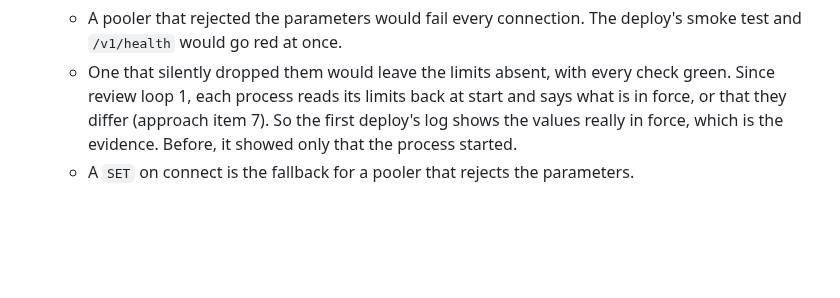
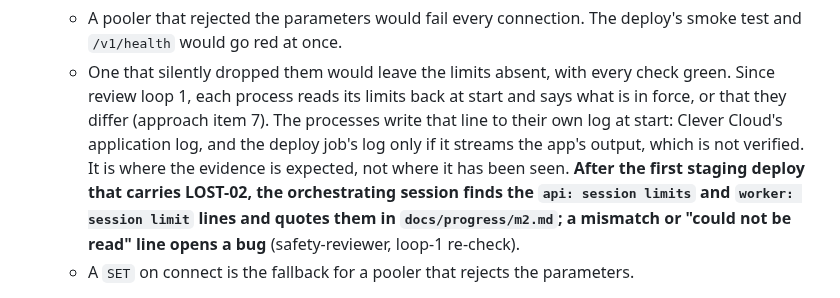
Before and after one commit to bvst/TryggHverdag, a Markdown page: docs/specs/LOST-02.md, the part around the change. Drawn GitHub-style; blank space fills up the shorter version.

Commit message:
docs(LOST-02): the read-back of the session limits is checked after the first deploy, by name
safety-reviewer's loop-1 should-fix: the spec said the first deploy's
log shows the limits in force, but nobody was named to read it, and
whether deploy-staging's log streams the app's stderr is not verified.
After the first staging deploy carrying LOST-02, the orchestrating
session finds the read-back lines and quotes them in progress/m2.md. A
mismatch or 'could not be read' line opens a bug.

Co-Authored-By: Claude Opus 5.5 <noreply@anthropic.com>
Claude-Session: https://claude.ai/code/session_014U1VfHcBHZzFfXjBApttjM

```diff
--- a/docs/specs/LOST-02.md
+++ b/docs/specs/LOST-02.md
@@ -1863,8 +1863,14 @@ compared", never as "passed".
   - One that silently dropped them would leave the limits absent, with every
     check green. Since review loop 1, each process reads its limits back at
     start and says what is in force, or that they differ (approach item 7).
-    So the first deploy's log shows the values really in force, which is
-    the evidence. Before, it showed only that the process started.
+    The processes write that line to their own log at start: Clever Cloud's
+    application log, and the deploy job's log only if it streams the app's
+    output, which is not verified. It is where the evidence is expected,
+    not where it has been seen. **After the first staging deploy that
+    carries LOST-02, the orchestrating session finds the `api: session
+    limits` and `worker: session limit` lines and quotes them in
+    `docs/progress/m2.md`; a mismatch or "could not be read" line opens a
+    bug** (safety-reviewer, loop-1 re-check).
   - A `SET` on connect is the fallback for a pooler that rejects the
     parameters.
 - **A legitimate transaction ended by the limit** on a starved instance (D-077
```
